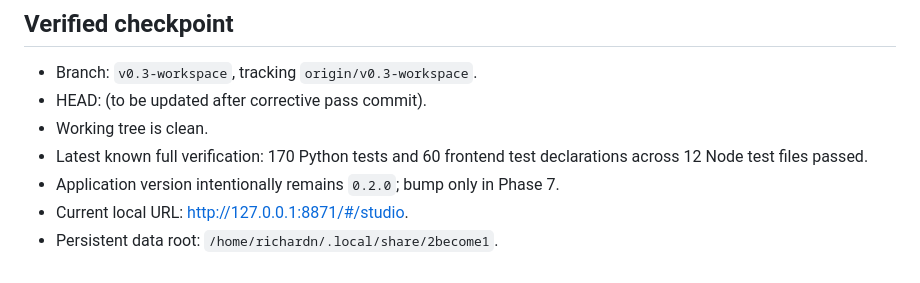
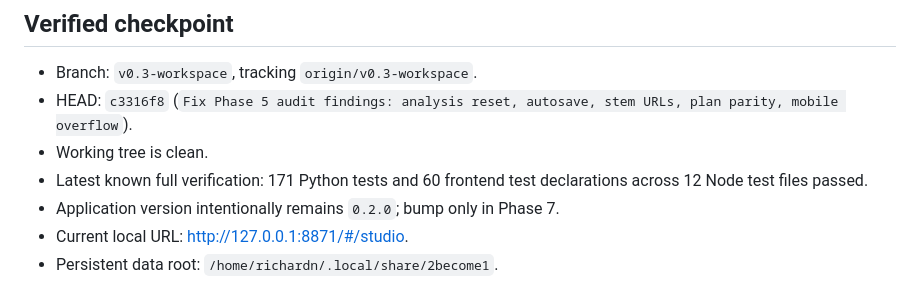
Before and after one commit to 888noonie/2become1, a Markdown page: CODEX.md, the part around the change. Rendered like a GitHub page.

Commit message:
Update CODEX.md and plan checkpoint for Phase 5 corrective pass

```diff
--- a/CODEX.md
+++ b/CODEX.md
@@ -16,9 +16,9 @@ preview/render/results; Phase 7 owns release work.
 ## Verified checkpoint
 
 - Branch: `v0.3-workspace`, tracking `origin/v0.3-workspace`.
-- HEAD: (to be updated after corrective pass commit).
+- HEAD: `c3316f8` (`Fix Phase 5 audit findings: analysis reset, autosave, stem URLs, plan parity, mobile overflow`).
 - Working tree is clean.
-- Latest known full verification: 170 Python tests and 60 frontend test
+- Latest known full verification: 171 Python tests and 60 frontend test
   declarations across 12 Node test files passed.
 - Application version intentionally remains `0.2.0`; bump only in Phase 7.
 - Current local URL: <http://127.0.0.1:8871/#/studio>.
```
Also changed, not shown: V0.3_IMPLEMENTATION_PLAN.md (+1 -1 lines).
